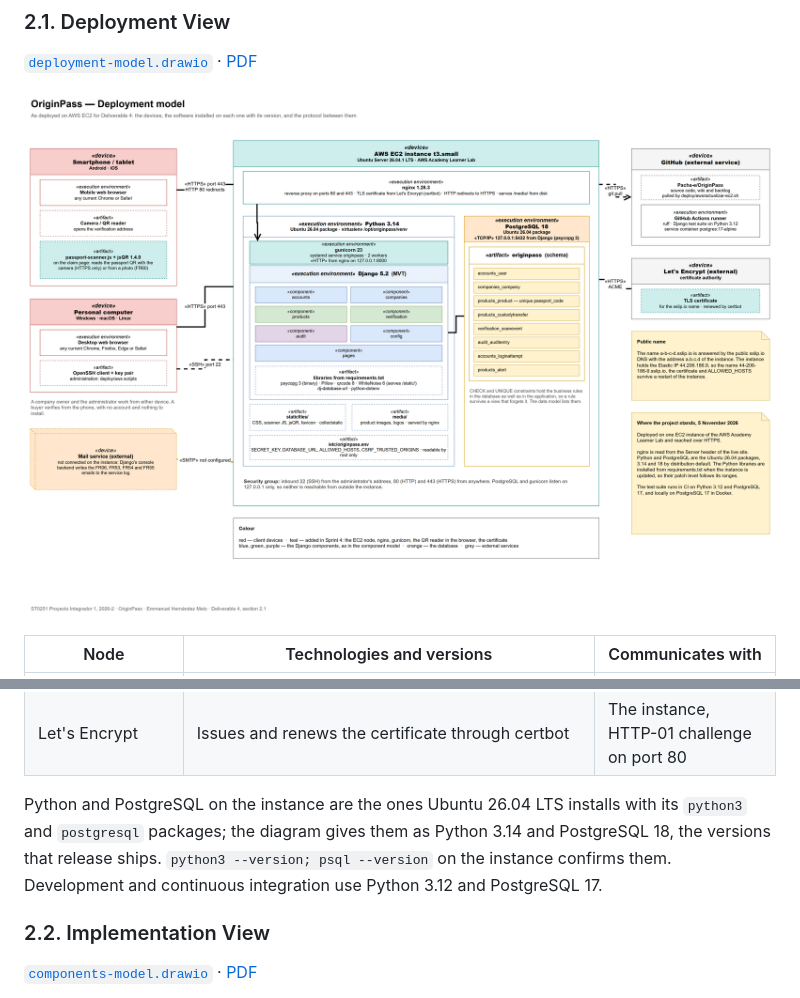
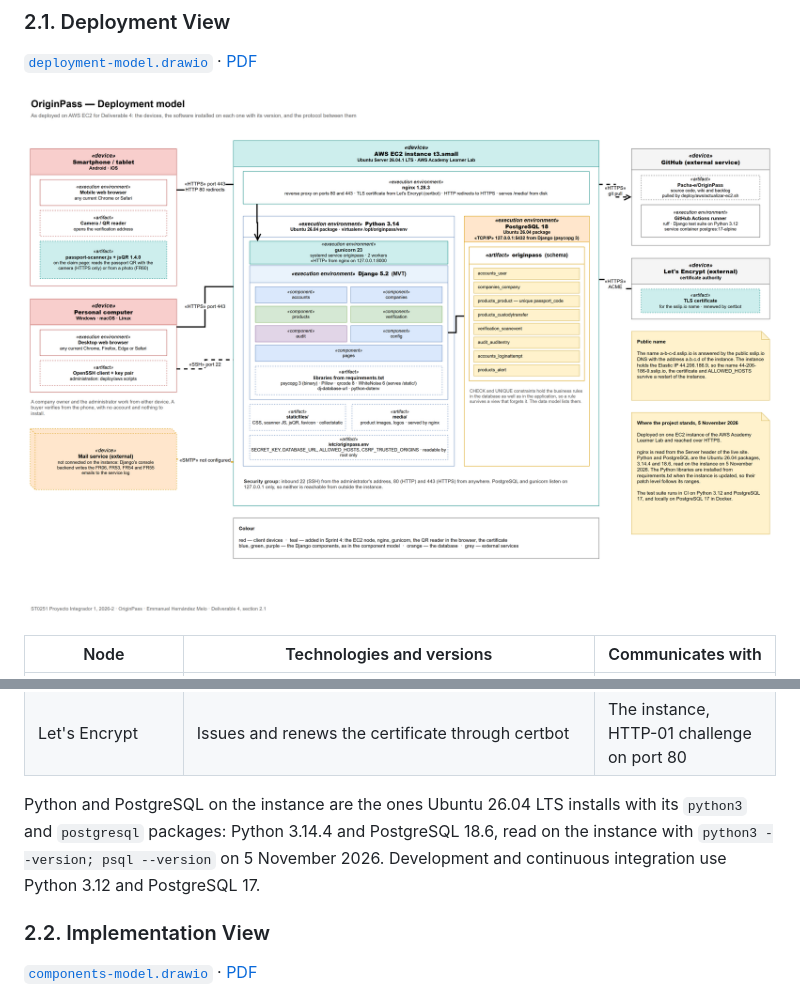
Before and after one commit to Pacha-e/OriginPass, a Markdown page: docs/wiki/Deliverable-4.md, 2 parts joined by grey strips. Drawn GitHub-style; pictures changed too: docs/diagrams/export/deployment-model-Deployment-model.png.

```diff
--- a/docs/wiki/Deliverable-4.md
+++ b/docs/wiki/Deliverable-4.md
@@ -171,7 +171,7 @@ The three models are draw.io files in [`docs/diagrams/`](https://github.com/Pach
 | GitHub | Repository, wiki, backlog; Actions runs the checks against `postgres:17-alpine` | The instance pulls `main` through `actualizar-ec2.sh` |
 | Let's Encrypt | Issues and renews the certificate through certbot | The instance, HTTP-01 challenge on port 80 |
 
-Python and PostgreSQL on the instance are the ones Ubuntu 26.04 LTS installs with its `python3` and `postgresql` packages; the diagram gives them as Python 3.14 and PostgreSQL 18, the versions that release ships. `python3 --version; psql --version` on the instance confirms them. Development and continuous integration use Python 3.12 and PostgreSQL 17.
+Python and PostgreSQL on the instance are the ones Ubuntu 26.04 LTS installs with its `python3` and `postgresql` packages: Python 3.14.4 and PostgreSQL 18.6, read on the instance with `python3 --version; psql --version` on 5 November 2026. Development and continuous integration use Python 3.12 and PostgreSQL 17.
 
 ### 2.2. Implementation View
 
```
Also changed, not shown: deploy/aws/README-AWS.md (+1 -1 lines), 3 other files.
